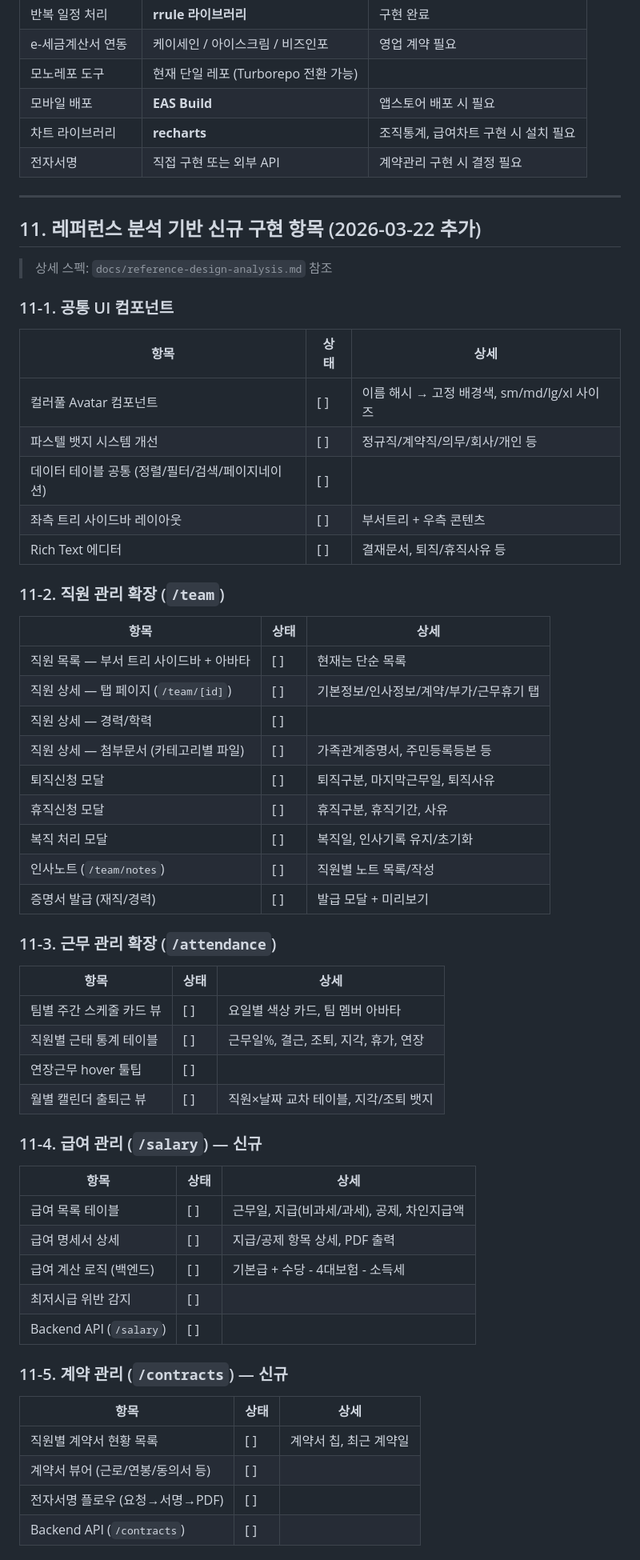
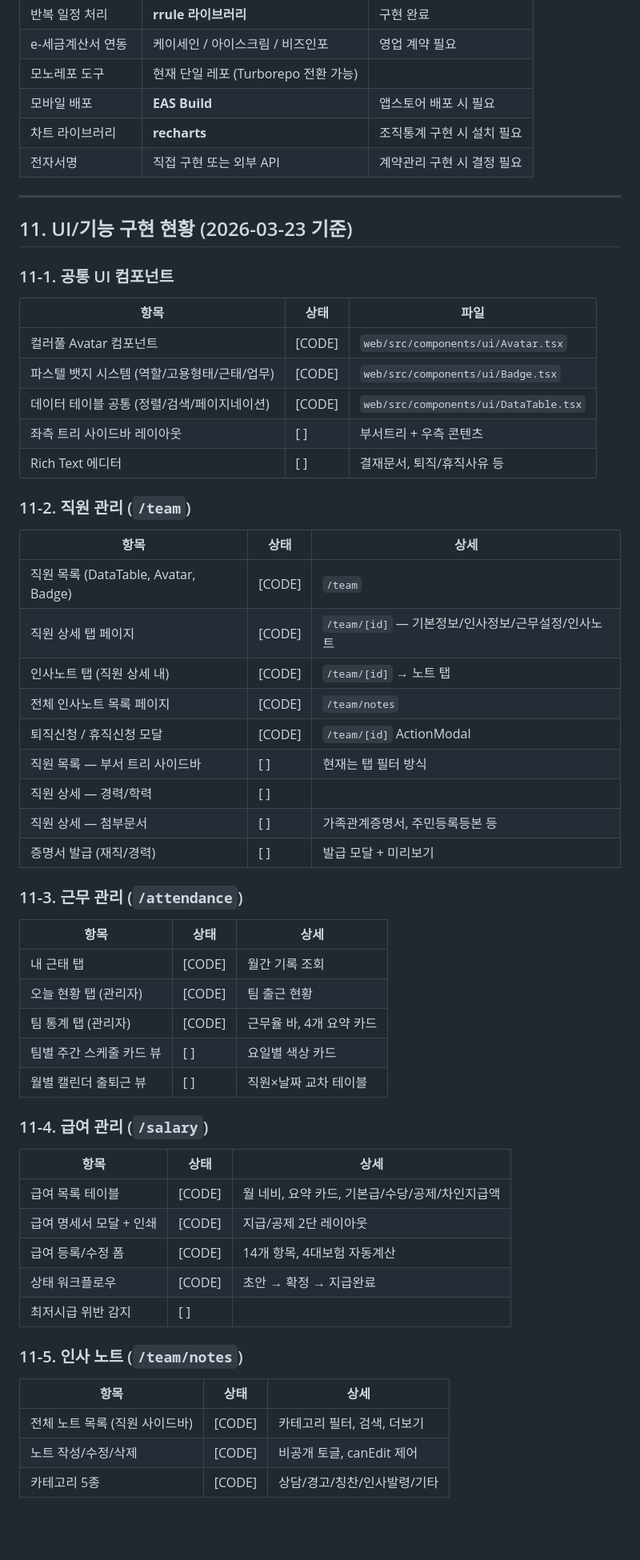
Before and after one commit to genJ-M/insagwanri, a Markdown page: docs/remaining-tasks.md, the part around one of its changes. Shown at 80% size. Rendered like a GitHub page; blank space fills up the shorter version.

```diff
--- a/docs/remaining-tasks.md
+++ b/docs/remaining-tasks.md
@@ -255,64 +260,62 @@
 | e-세금계산서 연동 | 케이세인 / 아이스크림 / 비즈인포 | 영업 계약 필요 |
 | 모노레포 도구 | 현재 단일 레포 (Turborepo 전환 가능) | |
 | 모바일 배포 | **EAS Build** | 앱스토어 배포 시 필요 |
-| 차트 라이브러리 | **recharts** | 조직통계, 급여차트 구현 시 설치 필요 |
+| 차트 라이브러리 | **recharts** | 조직통계 구현 시 설치 필요 |
 | 전자서명 | 직접 구현 또는 외부 API | 계약관리 구현 시 결정 필요 |
 
 ---
 
-## 11. 레퍼런스 분석 기반 신규 구현 항목 (2026-03-22 추가)
-
-> 상세 스펙: `docs/reference-design-analysis.md` 참조
+## 11. UI/기능 구현 현황 (2026-03-23 기준)
 
 ### 11-1. 공통 UI 컴포넌트
 
-| 항목 | 상태 | 상세 |
+| 항목 | 상태 | 파일 |
 |------|------|------|
-| 컬러풀 Avatar 컴포넌트 | [ ] | 이름 해시 → 고정 배경색, sm/md/lg/xl 사이즈 |
-| 파스텔 뱃지 시스템 개선 | [ ] | 정규직/계약직/의무/회사/개인 등 |
-| 데이터 테이블 공통 (정렬/필터/검색/페이지네이션) | [ ] | |
+| 컬러풀 Avatar 컴포넌트 | [CODE] | `web/src/components/ui/Avatar.tsx` |
+| 파스텔 뱃지 시스템 (역할/고용형태/근태/업무) | [CODE] | `web/src/components/ui/Badge.tsx` |
+| 데이터 테이블 공통 (정렬/검색/페이지네이션) | [CODE] | `web/src/components/ui/DataTable.tsx` |
 | 좌측 트리 사이드바 레이아웃 | [ ] | 부서트리 + 우측 콘텐츠 |
 | Rich Text 에디터 | [ ] | 결재문서, 퇴직/휴직사유 등 |
 
-### 11-2. 직원 관리 확장 (`/team`)
+### 11-2. 직원 관리 (`/team`)
 
 | 항목 | 상태 | 상세 |
 |------|------|------|
-| 직원 목록 — 부서 트리 사이드바 + 아바타 | [ ] | 현재는 단순 목록 |
-| 직원 상세 — 탭 페이지 (`/team/[id]`) | [ ] | 기본정보/인사정보/계약/부가/근무휴기 탭 |
+| 직원 목록 (DataTable, Avatar, Badge) | [CODE] | `/team` |
+| 직원 상세 탭 페이지 | [CODE] | `/team/[id]` — 기본정보/인사정보/근무설정/인사노트 |
+| 인사노트 탭 (직원 상세 내) | [CODE] | `/team/[id]` → 노트 탭 |
+| 전체 인사노트 목록 페이지 | [CODE] | `/team/notes` |
+| 퇴직신청 / 휴직신청 모달 | [CODE] | `/team/[id]` ActionModal |
+| 직원 목록 — 부서 트리 사이드바 | [ ] | 현재는 탭 필터 방식 |
 | 직원 상세 — 경력/학력 | [ ] | |
-| 직원 상세 — 첨부문서 (카테고리별 파일) | [ ] | 가족관계증명서, 주민등록등본 등 |
-| 퇴직신청 모달 | [ ] | 퇴직구분, 마지막근무일, 퇴직사유 |
-| 휴직신청 모달 | [ ] | 휴직구분, 휴직기간, 사유 |
-| 복직 처리 모달 | [ ] | 복직일, 인사기록 유지/초기화 |
-| 인사노트 (`/team/notes`) | [ ] | 직원별 노트 목록/작성 |
+| 직원 상세 — 첨부문서 | [ ] | 가족관계증명서, 주민등록등본 등 |
 | 증명서 발급 (재직/경력) | [ ] | 발급 모달 + 미리보기 |
 
-### 11-3. 근무 관리 확장 (`/attendance`)
+### 11-3. 근무 관리 (`/attendance`)
 
 | 항목 | 상태 | 상세 |
 |------|------|------|
-| 팀별 주간 스케줄 카드 뷰 | [ ] | 요일별 색상 카드, 팀 멤버 아바타 |
-| 직원별 근태 통계 테이블 | [ ] | 근무일%, 결근, 조퇴, 지각, 휴가, 연장 |
-| 연장근무 hover 툴팁 | [ ] | |
-| 월별 캘린더 출퇴근 뷰 | [ ] | 직원×날짜 교차 테이블, 지각/조퇴 뱃지 |
+| 내 근태 탭 | [CODE] | 월간 기록 조회 |
+| 오늘 현황 탭 (관리자) | [CODE] | 팀 출근 현황 |
+| 팀 통계 탭 (관리자) | [CODE] | 근무율 바, 4개 요약 카드 |
+| 팀별 주간 스케줄 카드 뷰 | [ ] | 요일별 색상 카드 |
+| 월별 캘린더 출퇴근 뷰 | [ ] | 직원×날짜 교차 테이블 |
 
-### 11-4. 급여 관리 (`/salary`) — 신규
+### 11-4. 급여 관리 (`/salary`)
 
 | 항목 | 상태 | 상세 |
 |------|------|------|
-| 급여 목록 테이블 | [ ] | 근무일, 지급(비과세/과세), 공제, 차인지급액 |
-| 급여 명세서 상세 | [ ] | 지급/공제 항목 상세, PDF 출력 |
-| 급여 계산 로직 (백엔드) | [ ] | 기본급 + 수당 - 4대보험 - 소득세 |
+| 급여 목록 테이블 | [CODE] | 월 네비, 요약 카드, 기본급/수당/공제/차인지급액 |
+| 급여 명세서 모달 + 인쇄 | [CODE] | 지급/공제 2단 레이아웃 |
+| 급여 등록/수정 폼 | [CODE] | 14개 항목, 4대보험 자동계산 |
+| 상태 워크플로우 | [CODE] | 초안 → 확정 → 지급완료 |
 | 최저시급 위반 감지 | [ ] | |
-| Backend API (`/salary`) | [ ] | |
 
-### 11-5. 계약 관리 (`/contracts`) — 신규
+### 11-5. 인사 노트 (`/team/notes`)
 
 | 항목 | 상태 | 상세 |
 |------|------|------|
-| 직원별 계약서 현황 목록 | [ ] | 계약서 칩, 최근 계약일 |
-| 계약서 뷰어 (근로/연봉/동의서 등) | [ ] | |
-| 전자서명 플로우 (요청→서명→PDF) | [ ] | |
-| Backend API (`/contracts`) | [ ] | |
+| 전체 노트 목록 (직원 사이드바) | [CODE] | 카테고리 필터, 검색, 더보기 |
+| 노트 작성/수정/삭제 | [CODE] | 비공개 토글, canEdit 제어 |
+| 카테고리 5종 | [CODE] | 상담/경고/칭찬/인사발령/기타 |
 
```
Also changed, not shown: other parts of docs/remaining-tasks.md (+49 -62 lines).
